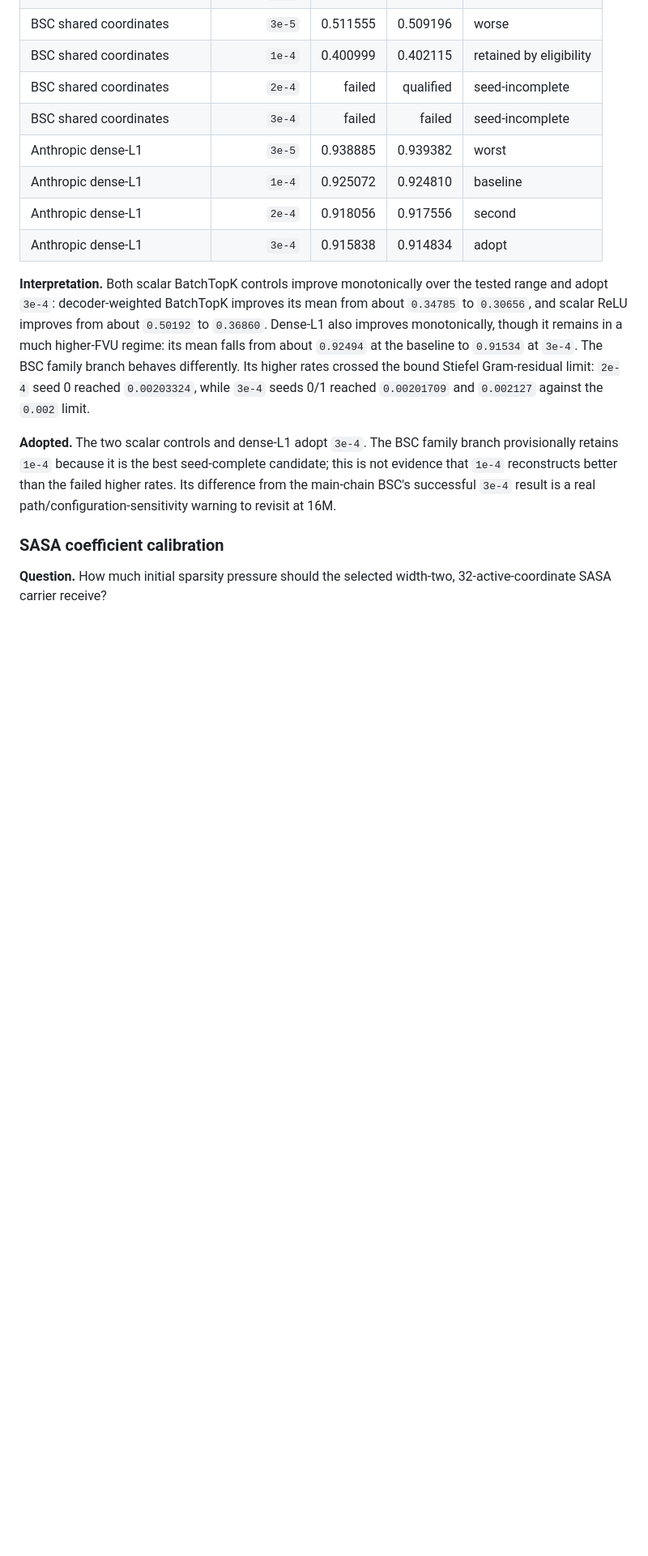
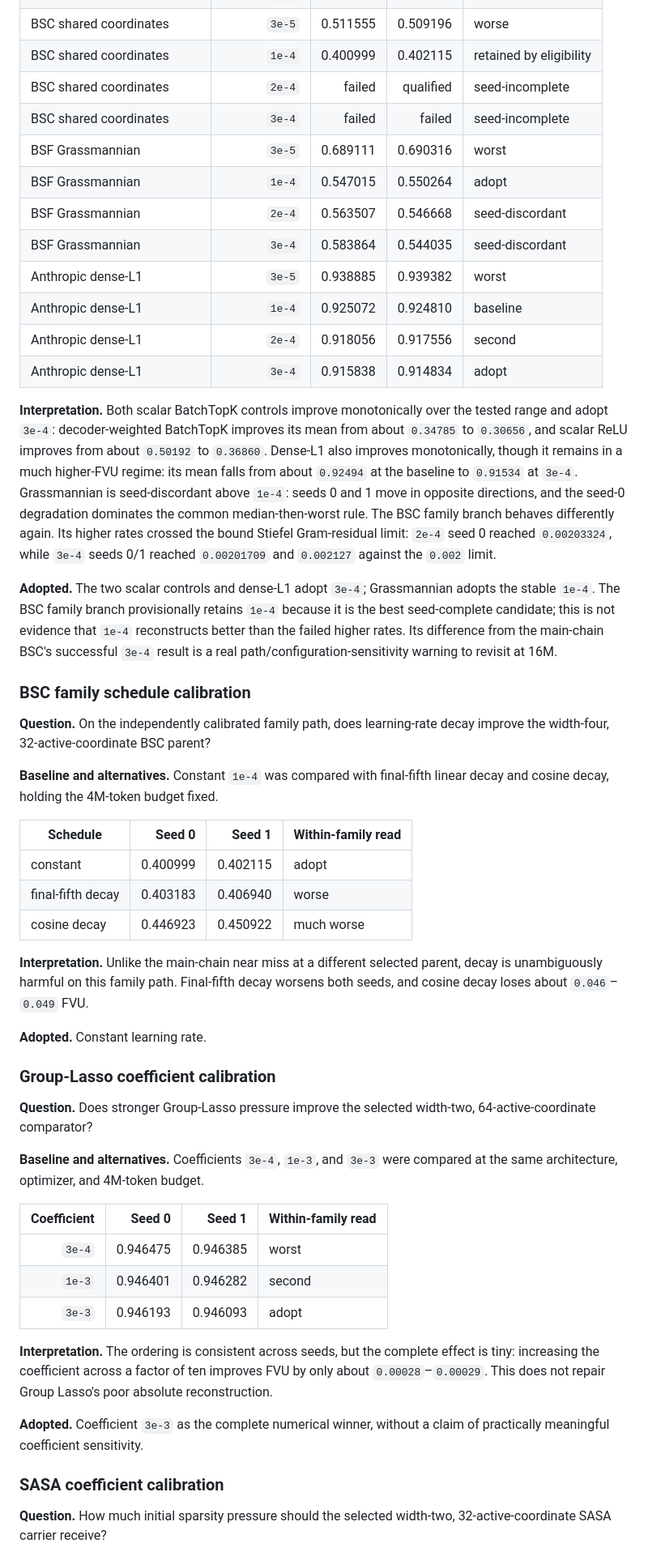
Before and after one commit to a9lim/block-crosscoder-experiment, a Markdown page: docs/findings.md, the part around one of its changes. Shown at 81% size. Drawn GitHub-style; blank space fills up the shorter version.

Commit message:
Record Group-Lasso BSC schedule and Grassmannian results

```diff
--- a/docs/findings.md
+++ b/docs/findings.md
@@ -430,6 +430,10 @@ round compared `3e-5`, `1e-4`, `2e-4`, and `3e-4` at the same 4M-token budget.
 | BSC shared coordinates | `1e-4` | 0.400999 | 0.402115 | retained by eligibility |
 | BSC shared coordinates | `2e-4` | failed | qualified | seed-incomplete |
 | BSC shared coordinates | `3e-4` | failed | failed | seed-incomplete |
+| BSF Grassmannian | `3e-5` | 0.689111 | 0.690316 | worst |
+| BSF Grassmannian | `1e-4` | 0.547015 | 0.550264 | adopt |
+| BSF Grassmannian | `2e-4` | 0.563507 | 0.546668 | seed-discordant |
+| BSF Grassmannian | `3e-4` | 0.583864 | 0.544035 | seed-discordant |
 | Anthropic dense-L1 | `3e-5` | 0.938885 | 0.939382 | worst |
 | Anthropic dense-L1 | `1e-4` | 0.925072 | 0.924810 | baseline |
 | Anthropic dense-L1 | `2e-4` | 0.918056 | 0.917556 | second |
@@ -440,17 +444,61 @@ the tested range and adopt `3e-4`: decoder-weighted BatchTopK improves its mean
 from about `0.34785` to `0.30656`, and scalar ReLU improves from about
 `0.50192` to `0.36860`. Dense-L1 also improves monotonically, though it
 remains in a much higher-FVU regime: its mean falls from about `0.92494` at
-the baseline to `0.91534` at `3e-4`. The BSC family branch behaves
-differently. Its higher rates crossed the bound Stiefel Gram-residual limit:
-`2e-4` seed 0 reached `0.00203324`, while `3e-4` seeds 0/1 reached
+the baseline to `0.91534` at `3e-4`. Grassmannian is seed-discordant above
+`1e-4`: seeds 0 and 1 move in opposite directions, and the seed-0 degradation
+dominates the common median-then-worst rule. The BSC family branch behaves
+differently again. Its higher rates crossed the bound Stiefel Gram-residual
+limit: `2e-4` seed 0 reached `0.00203324`, while `3e-4` seeds 0/1 reached
 `0.00201709` and `0.002127` against the `0.002` limit.
 
-**Adopted.** The two scalar controls and dense-L1 adopt `3e-4`. The BSC
-family branch provisionally retains `1e-4` because it is the best
-seed-complete candidate; this is not evidence that `1e-4` reconstructs better
-than the failed higher rates. Its difference from the main-chain BSC's
-successful `3e-4` result is a real path/configuration-sensitivity warning to
-revisit at 16M.
+**Adopted.** The two scalar controls and dense-L1 adopt `3e-4`;
+Grassmannian adopts the stable `1e-4`. The BSC family branch provisionally
+retains `1e-4` because it is the best seed-complete candidate; this is not
+evidence that `1e-4` reconstructs better than the failed higher rates. Its
+difference from the main-chain BSC's successful `3e-4` result is a real
+path/configuration-sensitivity warning to revisit at 16M.
+
+### BSC family schedule calibration
+
+**Question.** On the independently calibrated family path, does learning-rate
+decay improve the width-four, 32-active-coordinate BSC parent?
+
+**Baseline and alternatives.** Constant `1e-4` was compared with final-fifth
+linear decay and cosine decay, holding the 4M-token budget fixed.
+
+| Schedule | Seed 0 | Seed 1 | Within-family read |
+|---|---:|---:|---|
+| constant | 0.400999 | 0.402115 | adopt |
+| final-fifth decay | 0.403183 | 0.406940 | worse |
+| cosine decay | 0.446923 | 0.450922 | much worse |
+
+**Interpretation.** Unlike the main-chain near miss at a different selected
+parent, decay is unambiguously harmful on this family path. Final-fifth decay
+worsens both seeds, and cosine decay loses about `0.046`–`0.049` FVU.
+
+**Adopted.** Constant learning rate.
+
+### Group-Lasso coefficient calibration
+
+**Question.** Does stronger Group-Lasso pressure improve the selected
+width-two, 64-active-coordinate comparator?
+
+**Baseline and alternatives.** Coefficients `3e-4`, `1e-3`, and `3e-3` were
+compared at the same architecture, optimizer, and 4M-token budget.
+
+| Coefficient | Seed 0 | Seed 1 | Within-family read |
+|---:|---:|---:|---|
+| `3e-4` | 0.946475 | 0.946385 | worst |
+| `1e-3` | 0.946401 | 0.946282 | second |
+| `3e-3` | 0.946193 | 0.946093 | adopt |
+
+**Interpretation.** The ordering is consistent across seeds, but the complete
+effect is tiny: increasing the coefficient across a factor of ten improves
+FVU by only about `0.00028`–`0.00029`. This does not repair Group Lasso's
+poor absolute reconstruction.
+
+**Adopted.** Coefficient `3e-3` as the complete numerical winner, without a
+claim of practically meaningful coefficient sensitivity.
 
 ### SASA coefficient calibration
 
```
Also changed, not shown: other parts of docs/findings.md (+9 -8 lines).
